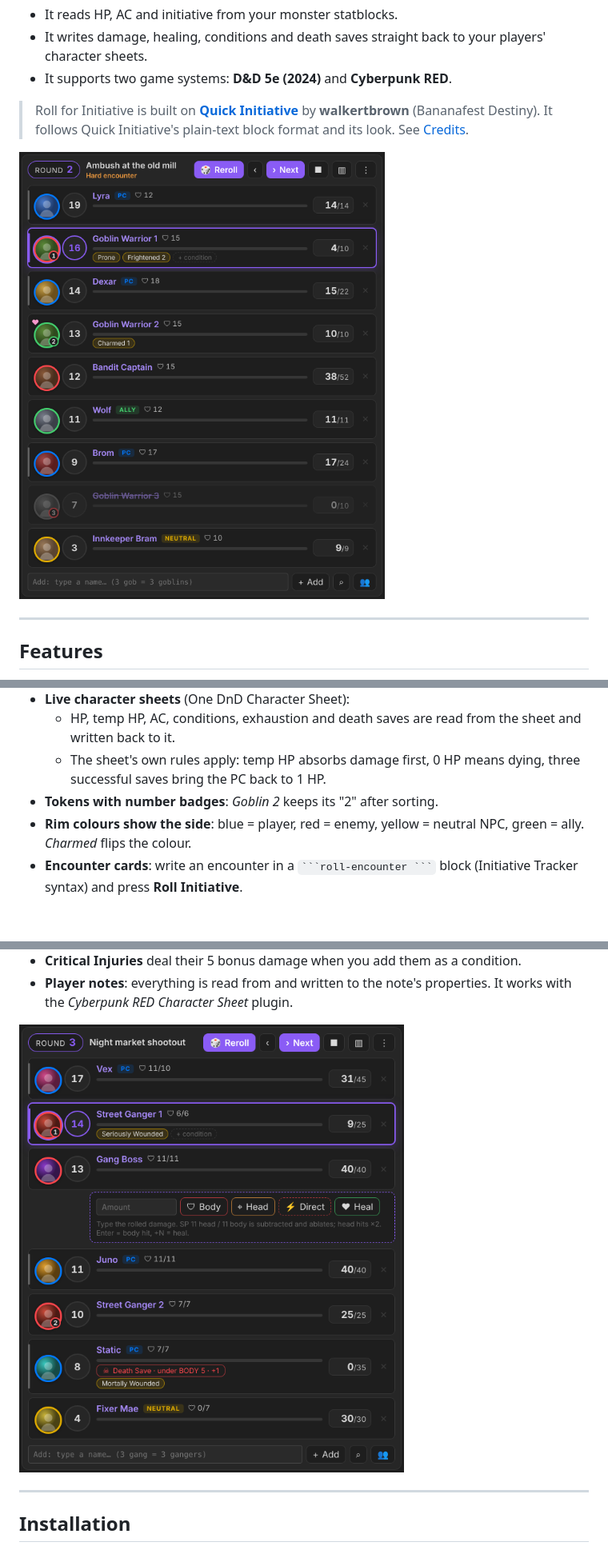
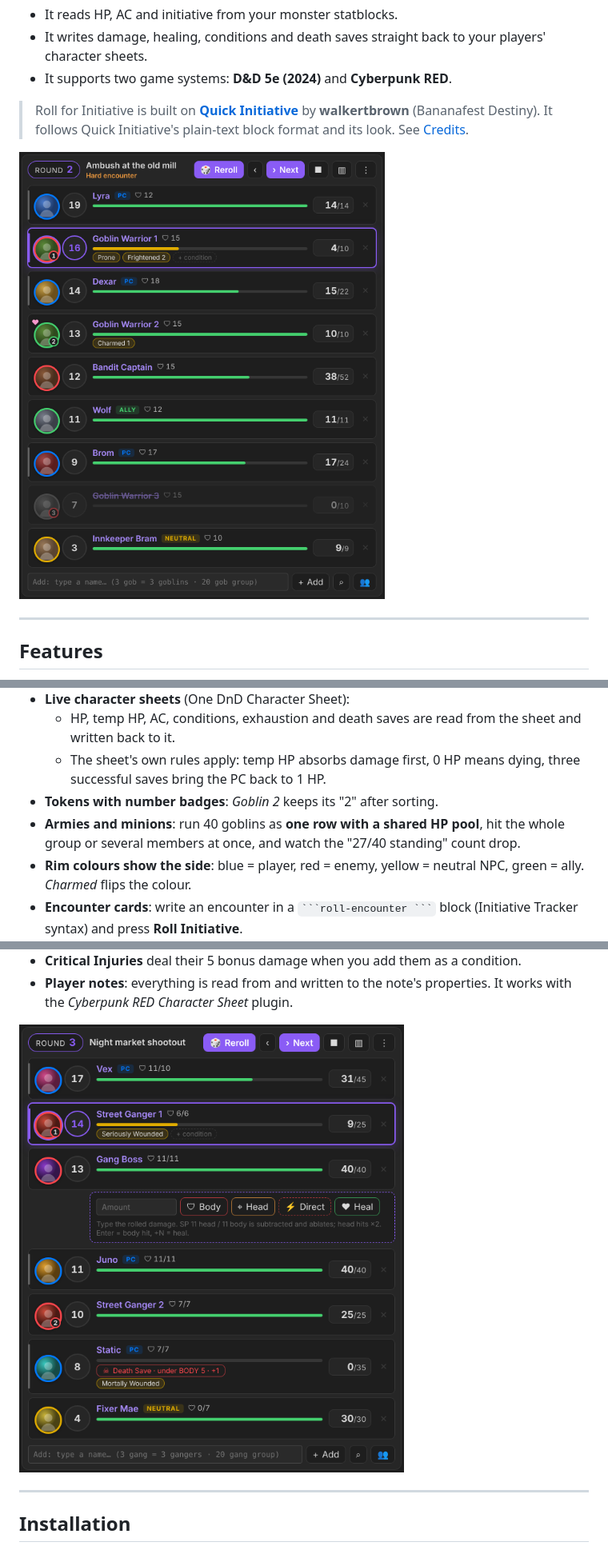
Before and after one commit to Majsnic/Roll-for-Initiative, a Markdown page: README.md, 3 parts joined by grey strips. Shown at 80% size. GitHub-like rendering; pictures changed too: docs/screenshots/cyberpunk.png, docs/screenshots/tracker.png; blank space fills up the shorter version.

````diff
--- a/README.md
+++ b/README.md
@@ -24,6 +24,7 @@ An initiative tracker for [Obsidian](https://obsidian.md) that keeps the whole f
   - HP, temp HP, AC, conditions, exhaustion and death saves are read from the sheet and written back to it.
   - The sheet's own rules apply: temp HP absorbs damage first, 0 HP means dying, three successful saves bring the PC back to 1 HP.
 - **Tokens with number badges**: *Goblin 2* keeps its "2" after sorting.
+- **Armies and minions**: run 40 goblins as **one row with a shared HP pool**, hit the whole group or several members at once, and watch the "27/40 standing" count drop.
 - **Rim colours show the side**: blue = player, red = enemy, yellow = neutral NPC, green = ally. *Charmed* flips the colour.
 - **Encounter cards**: write an encounter in a ` ```roll-encounter ``` ` block (Initiative Tracker syntax) and press **Roll Initiative**.
   - The card has players on the left and creatures on the right, with − / + steppers.
````
Also changed, not shown: other parts of README.md (+23 -0 lines), CHANGELOG.md (+25 -0 lines), docs/GUIDE.md (+28 -0 lines), docs/screenshots/encounter-card.png, docs/screenshots/groups.png (added), docs/screenshots/hp-editor.png, 4 other files.
